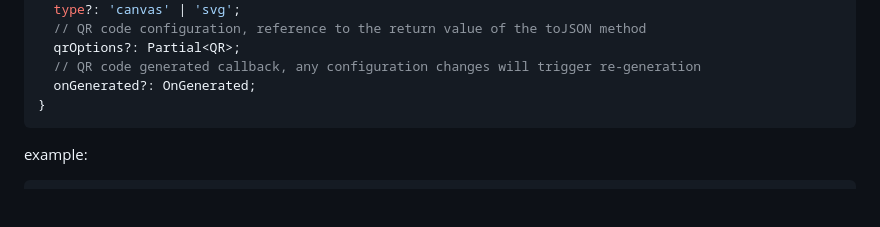
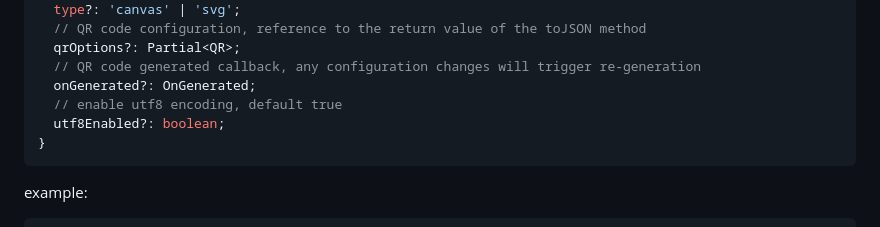
Before and after one commit to hiNISAL/qr-style, a Markdown page: readme-en.md, the part around the change. Drawn GitHub-style; blank space fills up the shorter version.

````diff
--- a/readme-en.md
+++ b/readme-en.md
@@ -57,6 +57,8 @@ export interface QROptions {
   qrOptions?: Partial<QR>;
   // QR code generated callback, any configuration changes will trigger re-generation
   onGenerated?: OnGenerated;
+  // enable utf8 encoding, default true
+  utf8Enabled?: boolean;
 }
 ```
 
````
Also changed, not shown: readme.md (+2 -0 lines).
